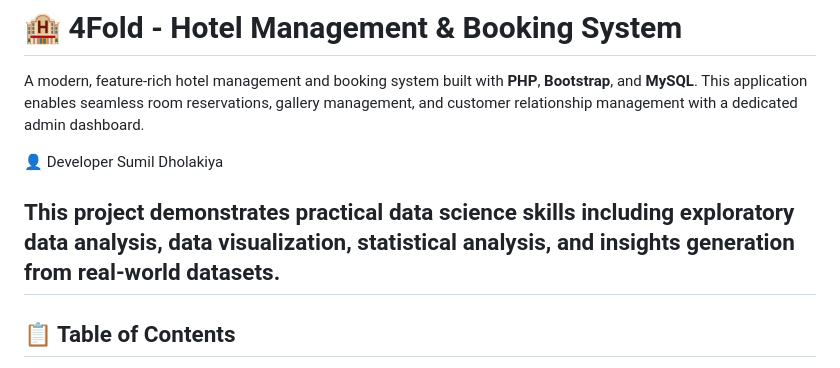
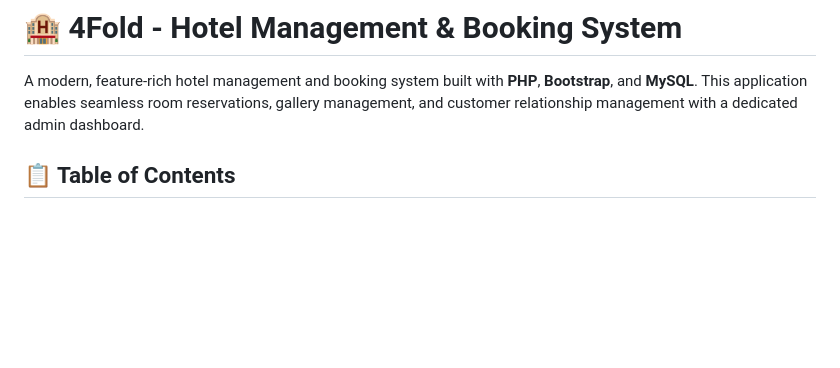
Before and after one commit to Sumildholakiya/4-Fold, a Markdown page: README.md, the part around the change. GitHub-like rendering; blank space fills up the shorter version.

```diff
--- a/README.md
+++ b/README.md
@@ -2,11 +2,7 @@
 
 A modern, feature-rich hotel management and booking system built with **PHP**, **Bootstrap**, and **MySQL**. This application enables seamless room reservations, gallery management, and customer relationship management with a dedicated admin dashboard.
 
-👤 Developer
-Sumil Dholakiya
 
-This project demonstrates practical data science skills including exploratory data analysis, data visualization, statistical analysis, and insights generation from real-world datasets.
----
 
 ## 📋 Table of Contents
 
```
